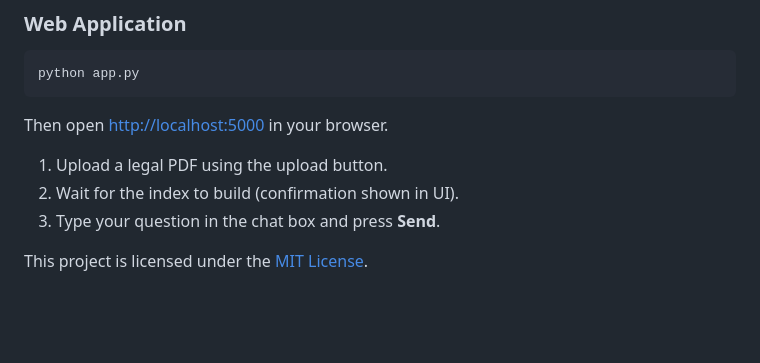
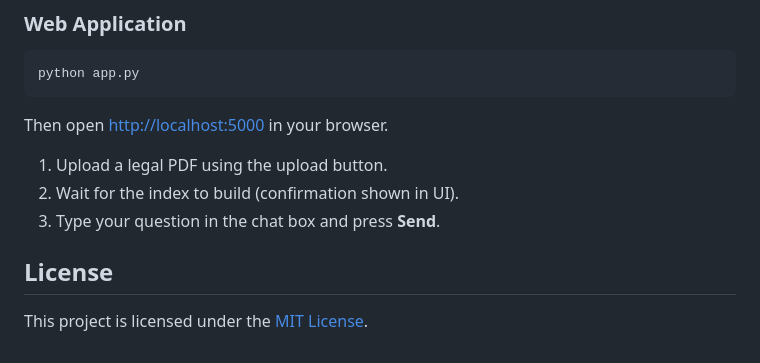
Before and after one commit to SahilGG-4545/legal-rag-assistant, a Markdown page: README.md, the part around the change. Rendered like a GitHub page; blank space fills up the shorter version.

Commit message:
Update README for clarity and formatting

```diff
--- a/README.md
+++ b/README.md
@@ -186,5 +186,5 @@ Then open [http://localhost:5000](http://localhost:5000) in your browser.
 2. Wait for the index to build (confirmation shown in UI).
 3. Type your question in the chat box and press **Send**.
 
-
+## License
 This project is licensed under the [MIT License](LICENSE).
```
